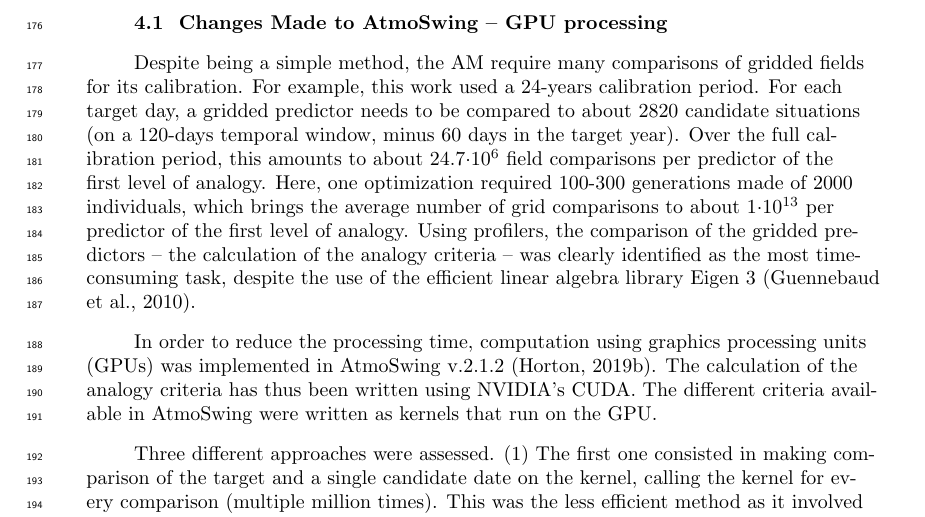
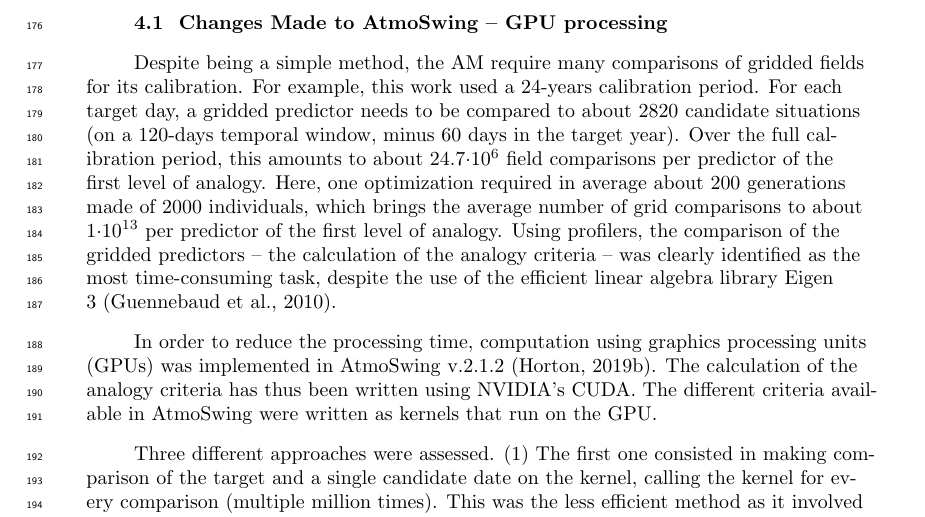
Before and after one commit to pascalhorton/article-ivs-precip-analogs, a LaTeX document (agujournaltemplate.tex): part of page 7 of 14, cut so that both start at the same text. Compiled offline with pdfLaTeX.

Commit message:
Minor changes to the manuscript.

```diff
--- a/agujournaltemplate.tex
+++ b/agujournaltemplate.tex
@@ -288,7 +288,7 @@ The optimization of AMs with GAs is implemented in the open source AtmoSwing sof
 
 \subsection{Changes Made to AtmoSwing -- GPU processing}
 
-Despite being a simple method, the AM require many comparisons of gridded fields for its calibration. For example, this work used a 24-years calibration period. For each target day, a gridded predictor needs to be compared to about 2820 candidate situations (on a 120-days temporal window, minus 60 days in the target year). Over the full calibration period, this amounts to about $24.7\cdot10^6$ field comparisons per predictor of the first level of analogy. Here, one optimization required 100-300 generations made of 2000 individuals, which brings the average number of grid comparisons to about $1\cdot10^{13}$ per predictor of the first level of analogy. Using profilers, the comparison of the gridded predictors -- the calculation of the analogy criteria -- was clearly identified as the most time-consuming task, despite the use of the efficient linear algebra library Eigen 3 \cite{Guennebaud2010}.
+Despite being a simple method, the AM require many comparisons of gridded fields for its calibration. For example, this work used a 24-years calibration period. For each target day, a gridded predictor needs to be compared to about 2820 candidate situations (on a 120-days temporal window, minus 60 days in the target year). Over the full calibration period, this amounts to about $24.7\cdot10^6$ field comparisons per predictor of the first level of analogy. Here, one optimization required in average about 200 generations made of 2000 individuals, which brings the average number of grid comparisons to about $1\cdot10^{13}$ per predictor of the first level of analogy. Using profilers, the comparison of the gridded predictors -- the calculation of the analogy criteria -- was clearly identified as the most time-consuming task, despite the use of the efficient linear algebra library Eigen 3 \cite{Guennebaud2010}.
 
 In order to reduce the processing time, computation using graphics processing units (GPUs) was implemented in AtmoSwing v.2.1.2 \cite{Horton2019b}. The calculation of the analogy criteria has thus been written using NVIDIA's CUDA. The different criteria available in AtmoSwing were written as kernels that run on the GPU.
 
```
Also changed, not shown: agujournaltemplate.tex (1 more changed lines).
